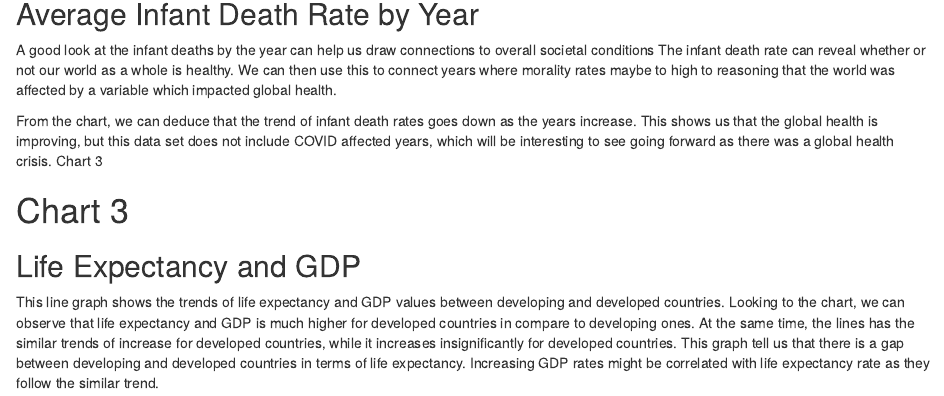
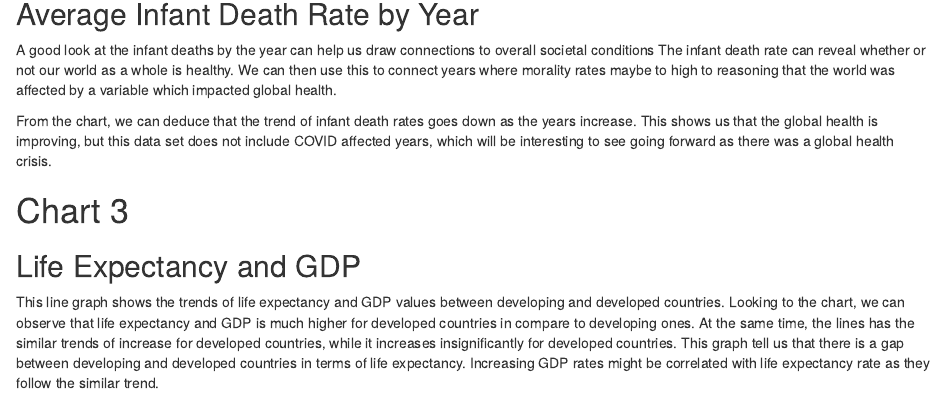
Before and after one commit to mattheson/info-201-final-project, an R Markdown document (exploratory_analysis/index.Rmd): the page in a window 1100 px wide, from 880 px down. Rendered offline with R 4.5, knitr and Pandoc, with nearby package versions; the code chunks are not run, so their results and figures are left out.

Commit message:
Fixed some formatting

```diff
--- a/exploratory_analysis/index.Rmd
+++ b/exploratory_analysis/index.Rmd
@@ -87,7 +87,7 @@ From the chart, we can deduce that the trend of infant death rates goes down
 as the years increase. This shows us that the global health is improving, but
 this data set does not include COVID affected years, which will be interesting
 to see going forward as there was a global health crisis.
-Chart 3
+
 
 # Chart 3
 ## Life Expectancy and GDP
```
